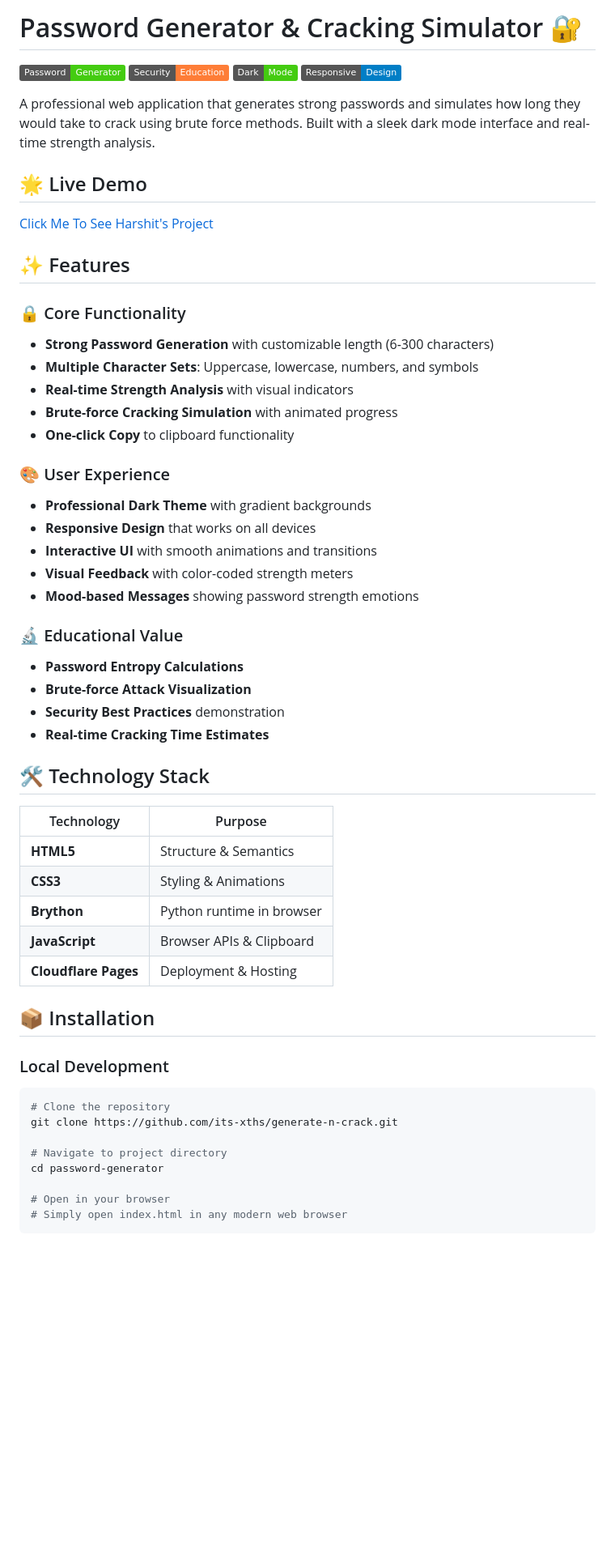
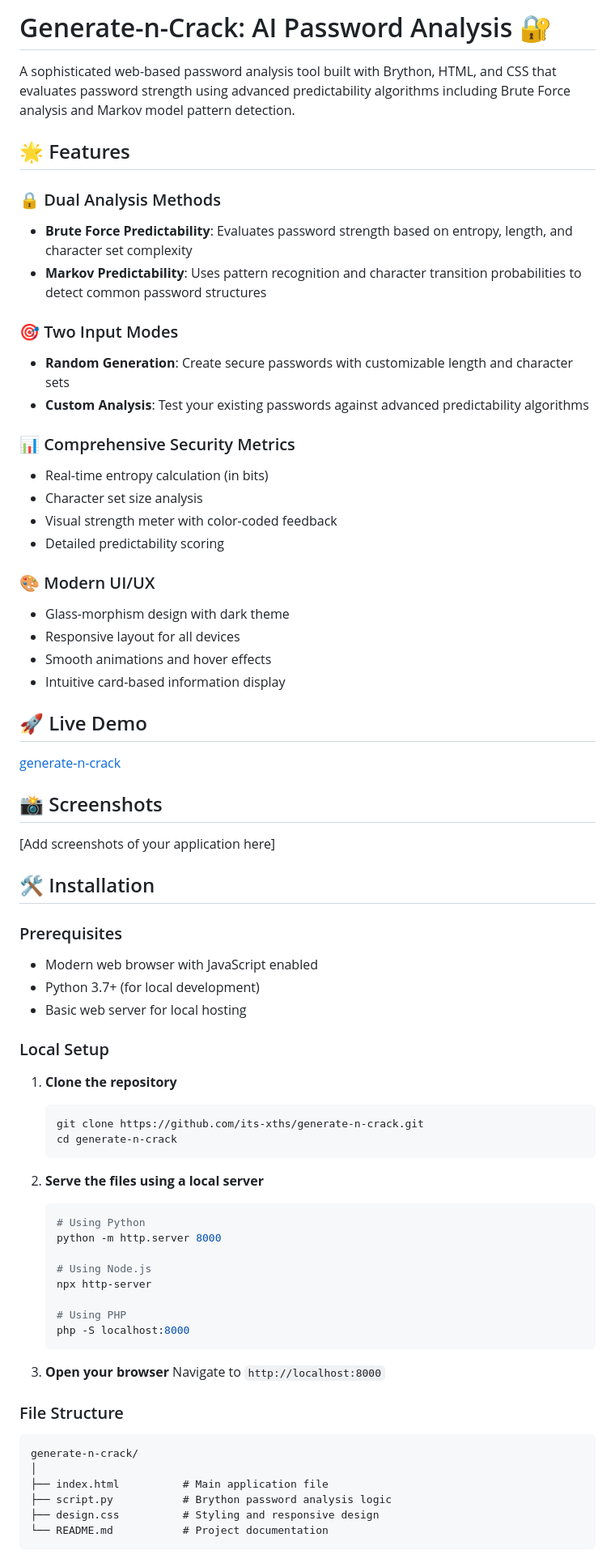
Before and after one commit to its-xths/generate-n-crack, a Markdown page: README.md, the part around one of its changes. Shown at 81% size. Rendered like a GitHub page; badges without logos; blank space fills up the shorter version.

````diff
--- a/README.md
+++ b/README.md
@@ -1,59 +1,73 @@
-# Password Generator & Cracking Simulator 🔐
+# Generate-n-Crack: AI Password Analysis 🔐
 
-![Password Generator](https://img.shields.io/badge/Password-Generator-brightgreen)
-![Security](https://img.shields.io/badge/Security-Education-orange)
-![Dark Mode](https://img.shields.io/badge/Dark-Mode-success)
-![Responsive](https://img.shields.io/badge/Responsive-Design-blue)
+A sophisticated web-based password analysis tool built with Brython, HTML, and CSS that evaluates password strength using advanced predictability algorithms including Brute Force analysis and Markov model pattern detection.
 
-A professional web application that generates strong passwords and simulates how long they would take to crack using brute force methods. Built with a sleek dark mode interface and real-time strength analysis.
+## 🌟 Features
 
-## 🌟 Live Demo
+### 🔒 Dual Analysis Methods
+- **Brute Force Predictability**: Evaluates password strength based on entropy, length, and character set complexity
+- **Markov Predictability**: Uses pattern recognition and character transition probabilities to detect common password structures
 
-[Click Me To See Harshit's Project](https://generate-n-crack.pages.dev/)
+### 🎯 Two Input Modes
+- **Random Generation**: Create secure passwords with customizable length and character sets
+- **Custom Analysis**: Test your existing passwords against advanced predictability algorithms
 
-## ✨ Features
+### 📊 Comprehensive Security Metrics
+- Real-time entropy calculation (in bits)
+- Character set size analysis
+- Visual strength meter with color-coded feedback
+- Detailed predictability scoring
 
-### 🔒 Core Functionality
-- **Strong Password Generation** with customizable length (6-300 characters)
-- **Multiple Character Sets**: Uppercase, lowercase, numbers, and symbols
-- **Real-time Strength Analysis** with visual indicators
-- **Brute-force Cracking Simulation** with animated progress
-- **One-click Copy** to clipboard functionality
+### 🎨 Modern UI/UX
+- Glass-morphism design with dark theme
+- Responsive layout for all devices
+- Smooth animations and hover effects
+- Intuitive card-based information display
 
-### 🎨 User Experience
-- **Professional Dark Theme** with gradient backgrounds
-- **Responsive Design** that works on all devices
-- **Interactive UI** with smooth animations and transitions
-- **Visual Feedback** with color-coded strength meters
-- **Mood-based Messages** showing password strength emotions
+## 🚀 Live Demo
 
-### 🔬 Educational Value
-- **Password Entropy Calculations**
-- **Brute-force Attack Visualization**
-- **Security Best Practices** demonstration
-- **Real-time Cracking Time Estimates**
+[generate-n-crack](https://generate-n-crack.pages.dev/)
 
-## 🛠️ Technology Stack
+## 📸 Screenshots
 
-| Technology | Purpose |
-|------------|---------|
-| **HTML5** | Structure & Semantics |
-| **CSS3** | Styling & Animations |
-| **Brython** | Python runtime in browser |
-| **JavaScript** | Browser APIs & Clipboard |
-| **Cloudflare Pages** | Deployment & Hosting |
+[Add screenshots of your application here]
 
-## 📦 Installation
+## 🛠️ Installation
 
-### Local Development
-```bash
-# Clone the repository
-git clone https://github.com/its-xths/generate-n-crack.git
+### Prerequisites
+- Modern web browser with JavaScript enabled
+- Python 3.7+ (for local development)
+- Basic web server for local hosting
 
-# Navigate to project directory
-cd password-generator
+### Local Setup
+1. **Clone the repository**
+   ```bash
+   git clone https://github.com/its-xths/generate-n-crack.git
+   cd generate-n-crack
+   ```
 
-# Open in your browser
-# Simply open index.html in any modern web browser
+2. **Serve the files using a local server**
+   ```bash
+   # Using Python
+   python -m http.server 8000
+
+   # Using Node.js
+   npx http-server
+
+   # Using PHP
+   php -S localhost:8000
+   ```
+
+3. **Open your browser**
+   Navigate to `http://localhost:8000`
+
+### File Structure
+```
+generate-n-crack/
+│
+├── index.html          # Main application file
+├── script.py           # Brython password analysis logic
+├── design.css          # Styling and responsive design
+└── README.md           # Project documentation
 ```
 
````
Also changed, not shown: other parts of README.md (+71 -136 lines).
